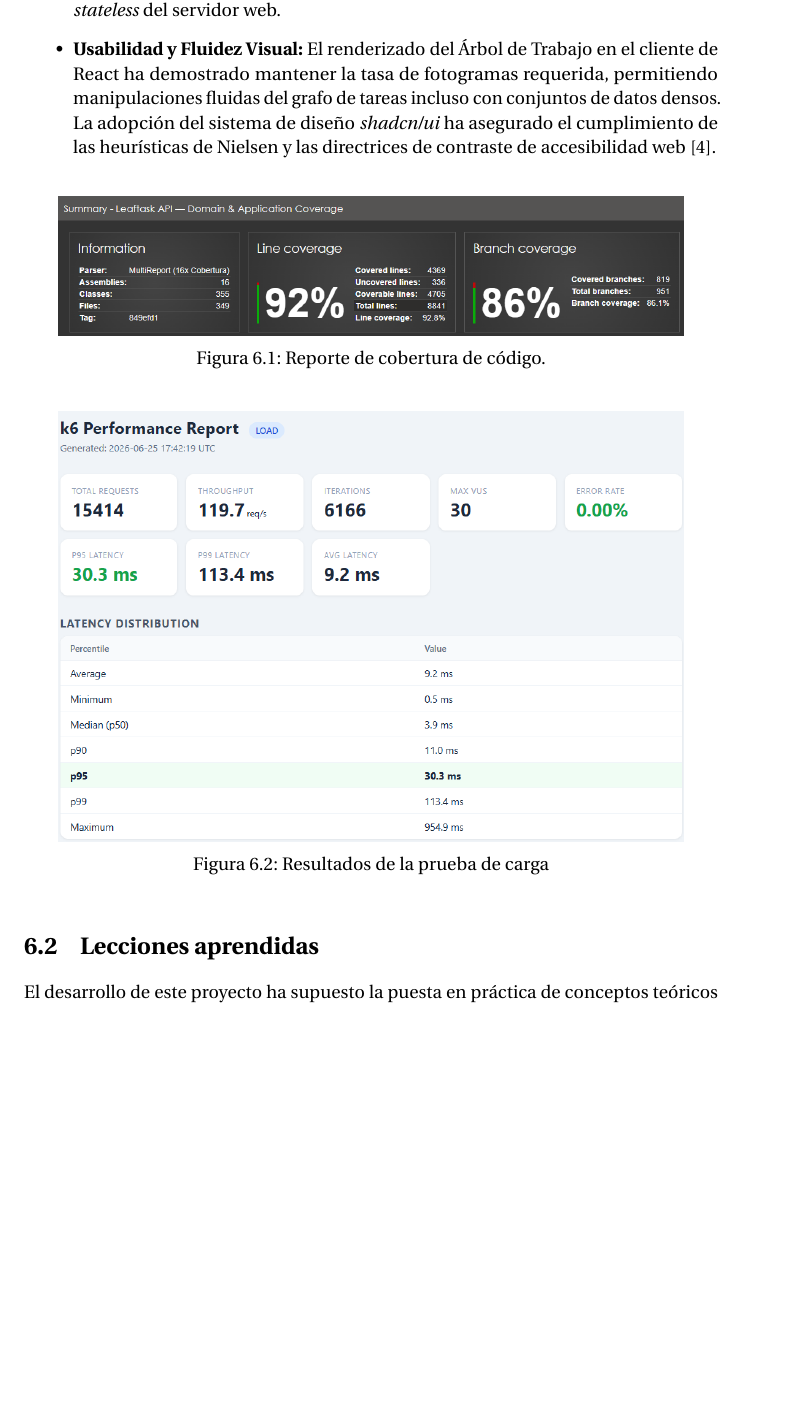
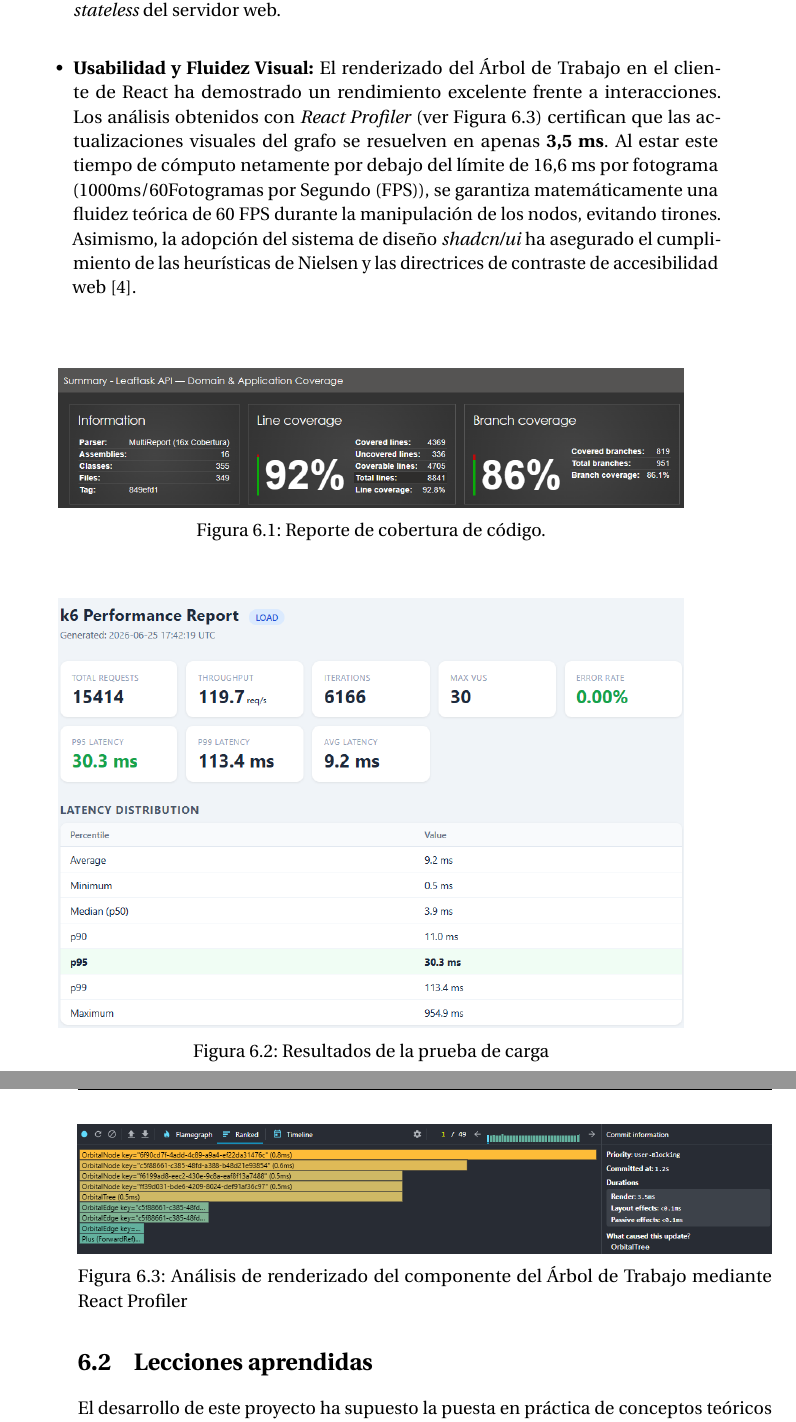
Before and after one commit to DavidVazquezRivas/TFG, a LaTeX thesis (main.tex, which reads contents/Conclusiones/Conclusiones.tex): part of page 81 of 100 before the commit and two parts of pages 81 and 82 of 100 after it, the two joined at a grey line, cut so that both start at the same text, the shorter picture padded with empty space. Compiled offline with pdfLaTeX.

Commit message:
Conclusiones analisis de FPS

```diff
--- a/contents/Conclusiones/Conclusiones.tex
+++ b/contents/Conclusiones/Conclusiones.tex
@@ -28,8 +28,7 @@ La evaluación de los atributos de calidad y restricciones globales del sistema
 
     \item \textbf{Escalabilidad y Disponibilidad:} Al estar la infraestructura de despliegue alojada en los servicios de Microsoft Azure (mediante el programa \emph{Azure for Students}), el sistema hereda directamente los \ac{SLA} del proveedor \emph{cloud}. En concreto, el \ac{SLA} de Microsoft para máquinas virtuales de instancia única con SSD Premium garantiza un \emph{uptime} del \textbf{99,9\%} \cite{azure_sla_vm}, cumpliendo con el requisito de disponibilidad exigido. La escalabilidad horizontal queda teóricamente garantizada gracias a la contenerización con Docker y a la naturaleza \emph{stateless} del servidor web.
 
-    \item \textbf{Usabilidad y Fluidez Visual:} El renderizado del Árbol de Trabajo en el cliente de React ha demostrado mantener la tasa de fotogramas requerida, permitiendo manipulaciones fluidas del grafo de tareas incluso con conjuntos de datos densos. La adopción del sistema de diseño \emph{shadcn/ui} ha asegurado el cumplimiento de las heurísticas de Nielsen y las directrices de contraste de accesibilidad web \cite{w3c2018wcag21}.
-\end{itemize}
+    \item \textbf{Usabilidad y Fluidez Visual:} El renderizado del Árbol de Trabajo en el cliente de React ha demostrado un rendimiento excelente frente a interacciones. Los análisis obtenidos con \emph{React Profiler} (ver Figura \ref{fig:react_profiler}) certifican que las actualizaciones visuales del grafo se resuelven en apenas \textbf{3,5 ms}. Al estar este tiempo de cómputo netamente por debajo del límite de 16,6 ms por fotograma (1000ms/60\ac{FPS}), se garantiza matemáticamente una fluidez teórica de 60 \ac{FPS} durante la manipulación de los nodos, evitando tirones. Asimismo, la adopción del sistema de diseño \emph{shadcn/ui} ha asegurado el cumplimiento de las heurísticas de Nielsen y las directrices de contraste de accesibilidad web \cite{w3c2018wcag21}.\end{itemize}
 
 \begin{figure}[htbp]
     \centering
@@ -43,6 +42,13 @@ La evaluación de los atributos de calidad y restricciones globales del sistema
     \includegraphics[width=0.9\textwidth]{images/content/Conclusiones/performance.png}
     \caption{Resultados de la prueba de carga}
     \label{fig:performance}
+\end{figure}
+
+\begin{figure}[htbp]
+    \centering
+    \includegraphics[width=1\textwidth]{images/content/Conclusiones/react_profiler_performance.png}
+    \caption{Análisis de renderizado del componente del Árbol de Trabajo mediante React Profiler}
+    \label{fig:react_profiler}
 \end{figure}
 
 \section{Lecciones aprendidas}
```
Also changed, not shown: contents/Acronimos/Acronimos.tex (+2 -0 lines), images/content/Conclusiones/react_profiler_performance.png (added), main.pdf.
